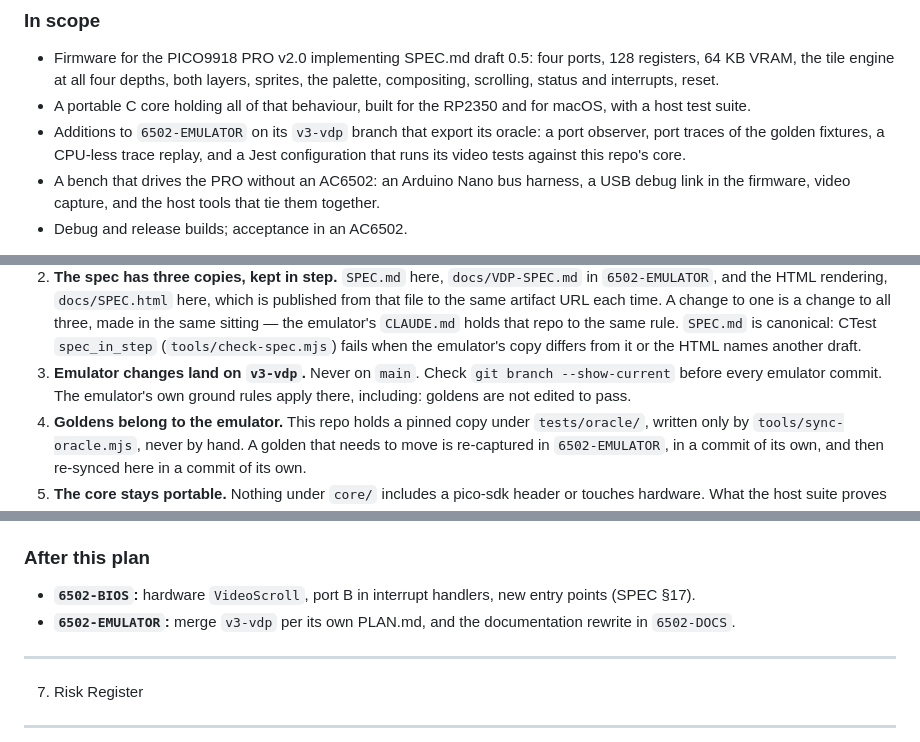
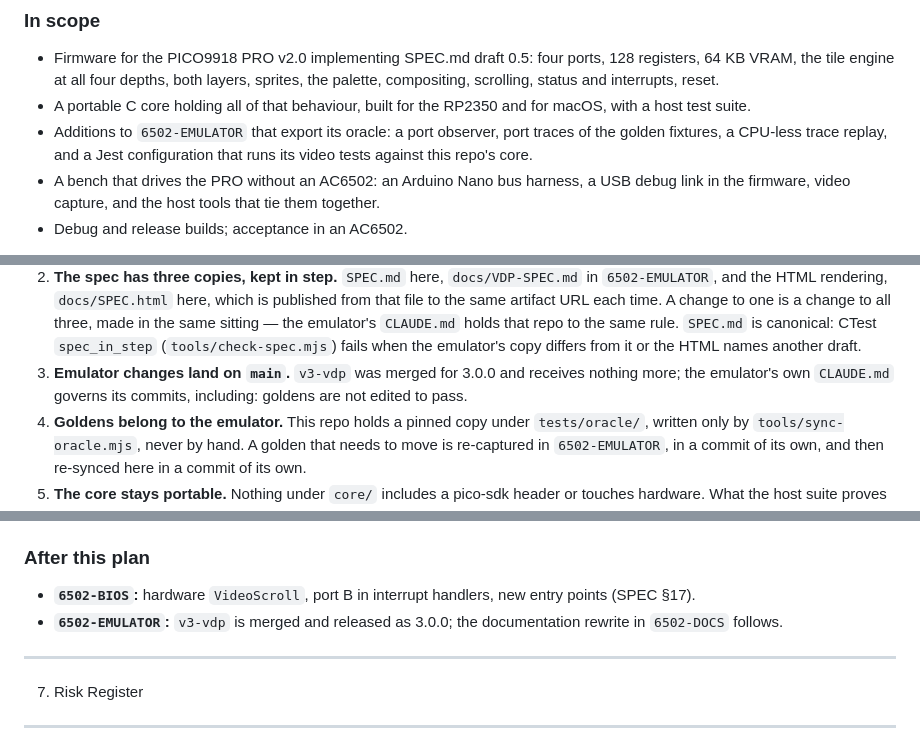
Before and after one commit to acwright/6502-PICOVDP, a Markdown page: PLAN.md, 3 parts joined by grey strips. Rendered like a GitHub page.

Commit message:
PLAN.md: emulator changes land on main since 3.0.0
v3-vdp was merged for 3.0.0 and receives nothing more. Ground rule 3
says emulator changes land on main under that repo's CLAUDE.md, and rule
10, the scope list, the after-this-plan list and risk 8 follow. Phase 2's
note keeps that its work was done on v3-vdp, and the draft 0.3 and 0.4
records stay as history. README.md names Video.ts in 3.0.0 as the
reference.

Co-Authored-By: Claude Opus 5 (1M context) <noreply@anthropic.com>

```diff
--- a/PLAN.md
+++ b/PLAN.md
@@ -69,7 +69,7 @@ Contents
   sprites, the palette, compositing, scrolling, status and interrupts, reset.
 - A portable C core holding all of that behaviour, built for the RP2350 and for
   macOS, with a host test suite.
-- Additions to `6502-EMULATOR` on its `v3-vdp` branch that export its oracle: a
+- Additions to `6502-EMULATOR` that export its oracle: a
   port observer, port traces of the golden fixtures, a CPU-less trace replay,
   and a Jest configuration that runs its video tests against this repo's core.
 - A bench that drives the PRO without an AC6502: an Arduino Nano bus harness, a
@@ -118,9 +118,9 @@ only what needs the PRO: the pins, the picture and the clock.
    holds that repo to the same rule. `SPEC.md` is canonical: CTest
    `spec_in_step` (`tools/check-spec.mjs`) fails when the emulator's copy
    differs from it or the HTML names another draft.
-3. **Emulator changes land on `v3-vdp`.** Never on `main`. Check
-   `git branch --show-current` before every emulator commit. The emulator's own
-   ground rules apply there, including: goldens are not edited to pass.
+3. **Emulator changes land on `main`.** `v3-vdp` was merged for 3.0.0 and
+   receives nothing more; the emulator's own `CLAUDE.md` governs its commits,
+   including: goldens are not edited to pass.
 4. **Goldens belong to the emulator.** This repo holds a pinned copy under
    `tests/oracle/`, written only by `tools/sync-oracle.mjs`, never by hand. A
    golden that needs to move is re-captured in `6502-EMULATOR`, in a commit of its
@@ -970,8 +970,8 @@ listed, with its Phase 10 injection result standing for it.
 
 - **`6502-BIOS`:** hardware `VideoScroll`, port B in interrupt handlers, new entry
   points (SPEC §17).
-- **`6502-EMULATOR`:** merge `v3-vdp` per its own PLAN.md, and the documentation
-  rewrite in `6502-DOCS`.
+- **`6502-EMULATOR`:** `v3-vdp` is merged and released as 3.0.0; the documentation
+  rewrite in `6502-DOCS` follows.
 
 ---
 
```
Also changed, not shown: other parts of PLAN.md (+3 -3 lines), README.md (+1 -1 lines).
